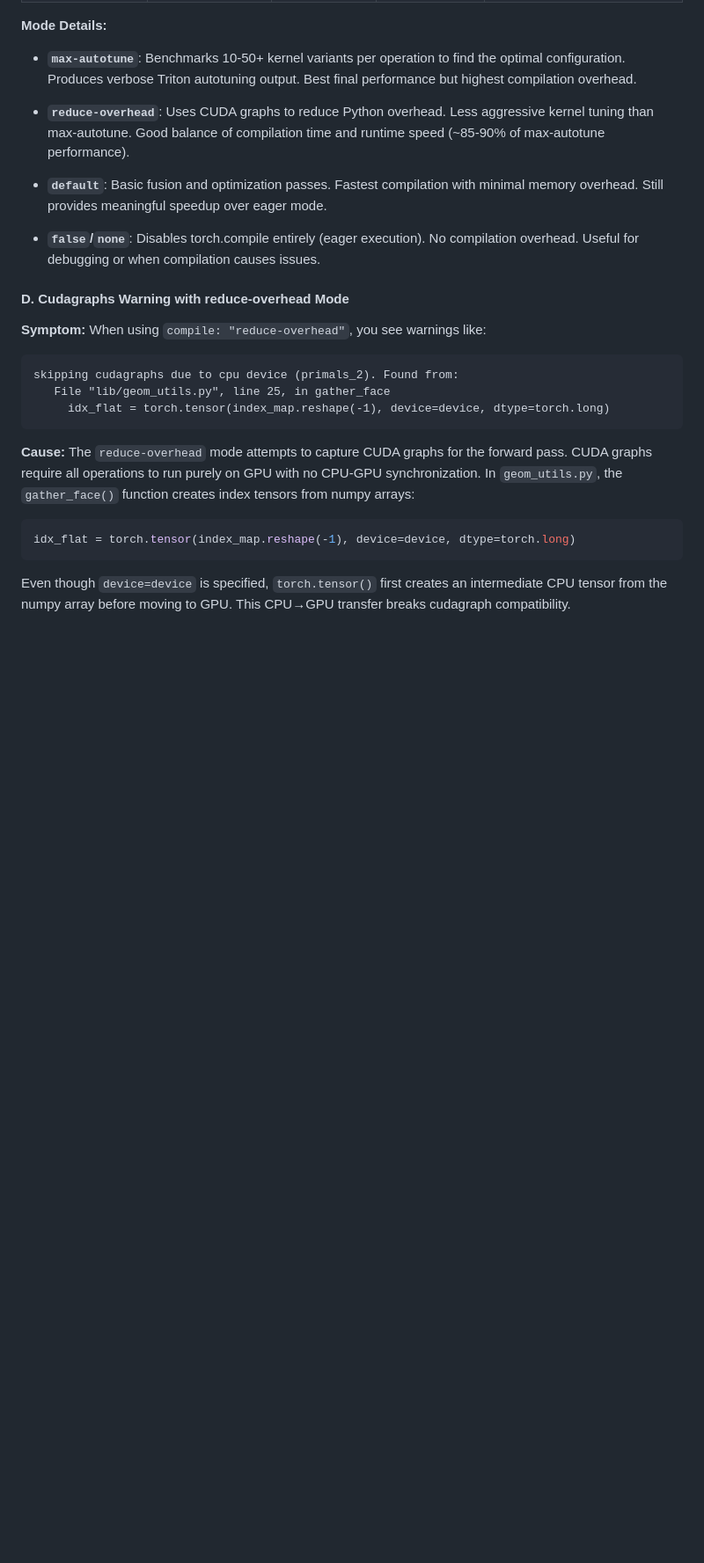
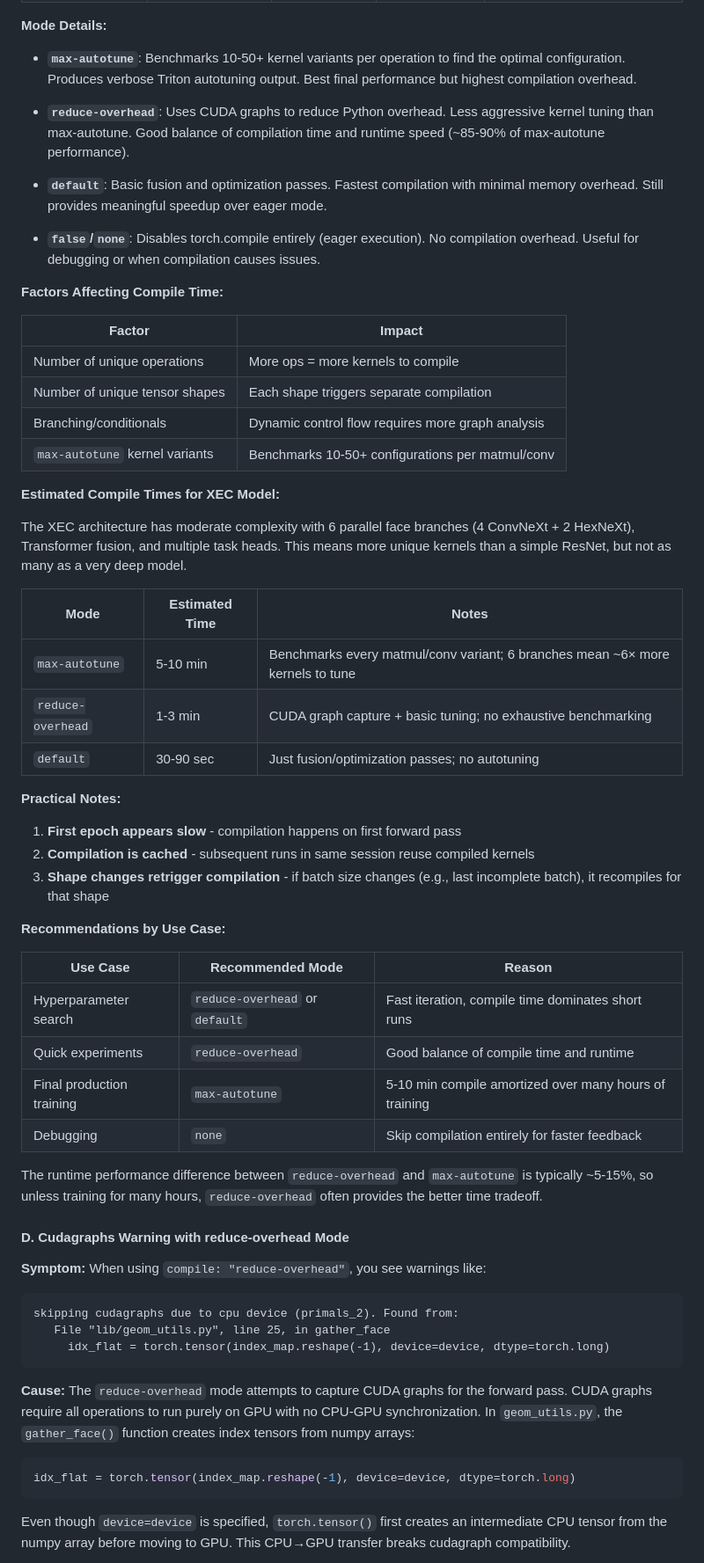
Before and after one commit to weiyuanli-icepp/xec-ml-wl, a Markdown page: docs/operations/troubleshooting.md, the part around the change. Shown at 88% size. GitHub-like rendering; blank space fills up the shorter version.

Commit message:
Add torch.compile time estimates and recommendations for XEC model

```diff
--- a/docs/operations/troubleshooting.md
+++ b/docs/operations/troubleshooting.md
@@ -116,6 +116,42 @@ training:
 - **`default`**: Basic fusion and optimization passes. Fastest compilation with minimal memory overhead. Still provides meaningful speedup over eager mode.
 
 - **`false`/`none`**: Disables torch.compile entirely (eager execution). No compilation overhead. Useful for debugging or when compilation causes issues.
+
+**Factors Affecting Compile Time:**
+
+| Factor | Impact |
+|--------|--------|
+| Number of unique operations | More ops = more kernels to compile |
+| Number of unique tensor shapes | Each shape triggers separate compilation |
+| Branching/conditionals | Dynamic control flow requires more graph analysis |
+| `max-autotune` kernel variants | Benchmarks 10-50+ configurations per matmul/conv |
+
+**Estimated Compile Times for XEC Model:**
+
+The XEC architecture has moderate complexity with 6 parallel face branches (4 ConvNeXt + 2 HexNeXt), Transformer fusion, and multiple task heads. This means more unique kernels than a simple ResNet, but not as many as a very deep model.
+
+| Mode | Estimated Time | Notes |
+|------|----------------|-------|
+| `max-autotune` | 5-10 min | Benchmarks every matmul/conv variant; 6 branches mean ~6× more kernels to tune |
+| `reduce-overhead` | 1-3 min | CUDA graph capture + basic tuning; no exhaustive benchmarking |
+| `default` | 30-90 sec | Just fusion/optimization passes; no autotuning |
+
+**Practical Notes:**
+
+1. **First epoch appears slow** - compilation happens on first forward pass
+2. **Compilation is cached** - subsequent runs in same session reuse compiled kernels
+3. **Shape changes retrigger compilation** - if batch size changes (e.g., last incomplete batch), it recompiles for that shape
+
+**Recommendations by Use Case:**
+
+| Use Case | Recommended Mode | Reason |
+|----------|------------------|--------|
+| Hyperparameter search | `reduce-overhead` or `default` | Fast iteration, compile time dominates short runs |
+| Quick experiments | `reduce-overhead` | Good balance of compile time and runtime |
+| Final production training | `max-autotune` | 5-10 min compile amortized over many hours of training |
+| Debugging | `none` | Skip compilation entirely for faster feedback |
+
+The runtime performance difference between `reduce-overhead` and `max-autotune` is typically ~5-15%, so unless training for many hours, `reduce-overhead` often provides the better time tradeoff.
 
 #### D. Cudagraphs Warning with reduce-overhead Mode
 
```
